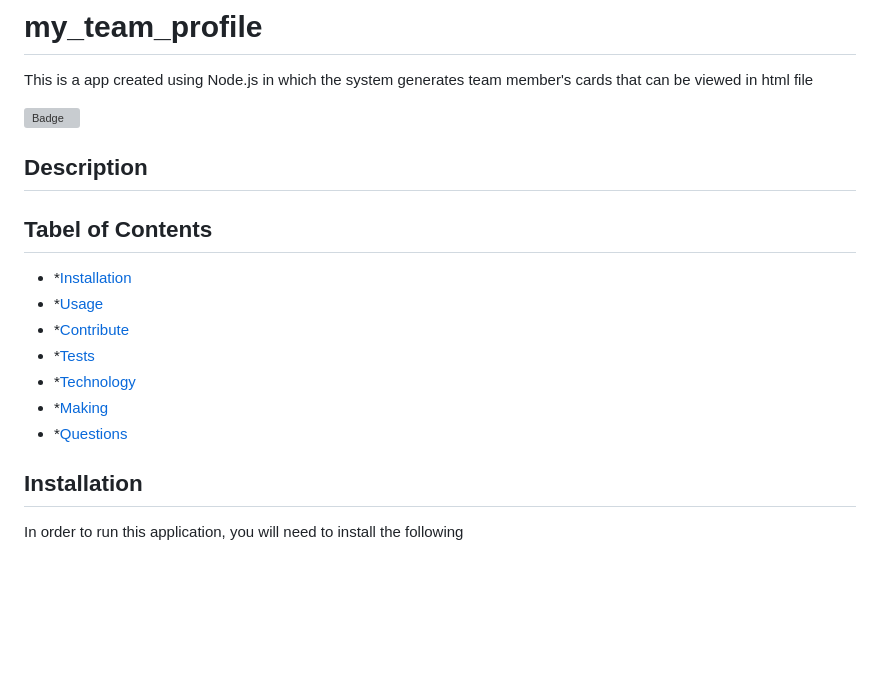
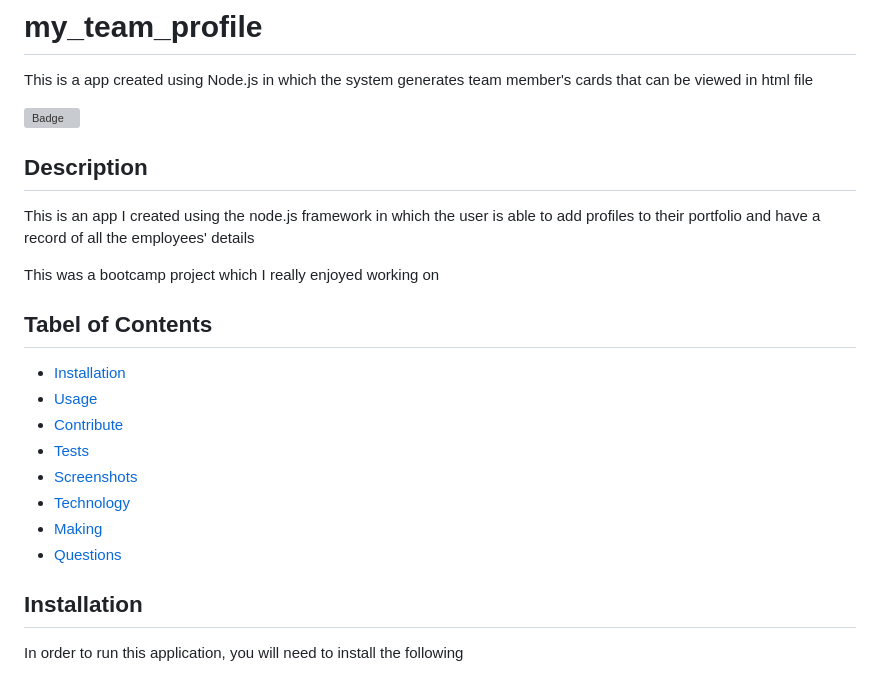
Before and after one commit to kishan254/my_team_profile, a Markdown page: README.md, the part around the change printed below. Drawn GitHub-style; blank space fills up the shorter version; grey boxes are pictures that could not be loaded.

```diff
--- a/README.md
+++ b/README.md
@@ -5,15 +5,20 @@ This is a app created using Node.js in which the system generates team member's
 
 ## Description
 
+This is an app I created using the node.js framework in which the user is able to add profiles to their portfolio and have a record of all the employees' details
+
+This was a bootcamp project which I really enjoyed working on
+
 ## Tabel of Contents
 
-- *[Installation](#installation)
-- *[Usage](#usage)
-- *[Contribute](#contribute)
-- *[Tests](#tests)
-- *[Technology](#technology)
-- *[Making](#making)
-- *[Questions](#questions)
+* [Installation](#installation)
+* [Usage](#usage)
+* [Contribute](#contribute)
+* [Tests](#tests)
+* [Screenshots](#screenshots)
+* [Technology](#technology)
+* [Making](#making)
+* [Questions](#questions)
 
 ## Installation
 
```
Also changed, not shown: other parts of README.md (+12 -5 lines), images/allCard_create_function_seven.png (added), images/card_generator_eight.png (added), images/create_page_function_six.png (added), images/getEmployee_function_five.png (added).
